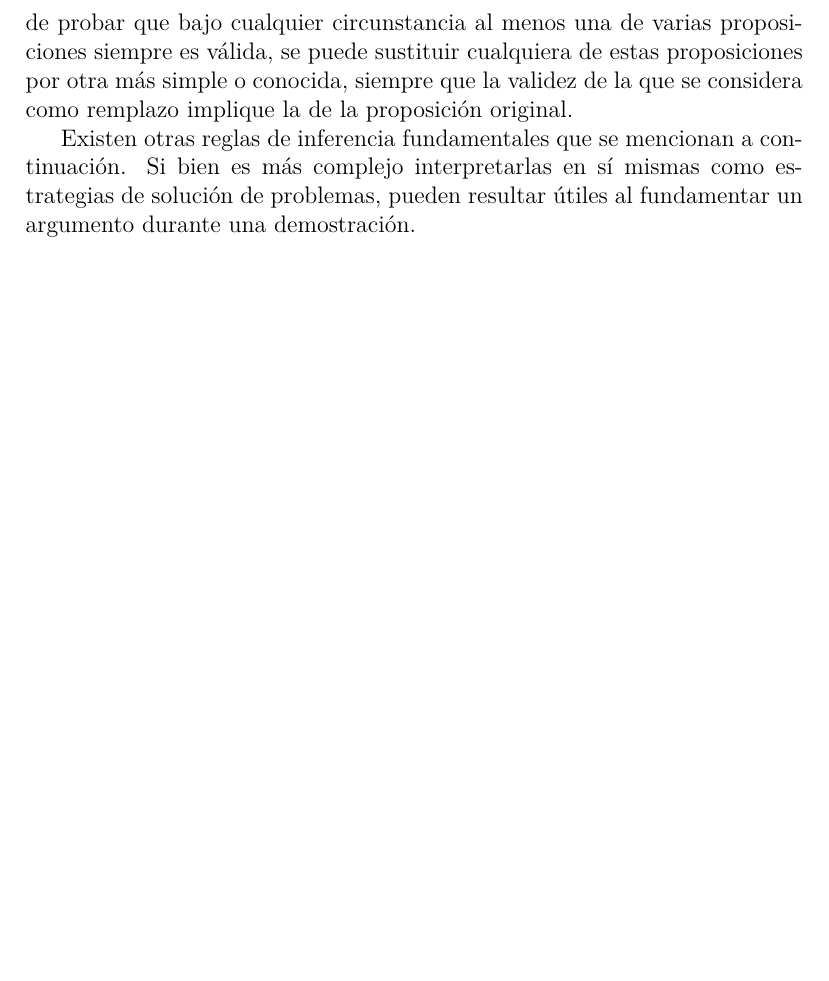
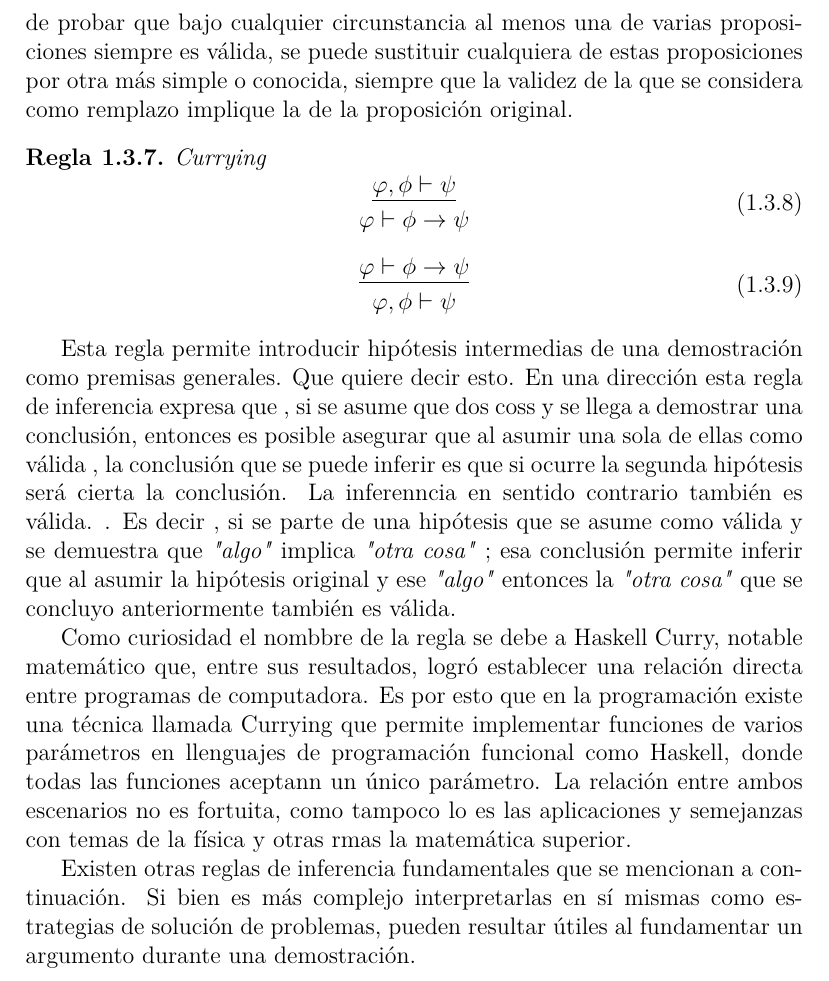
Before and after one commit to olemislc/math, a LaTeX document (docs/foundations.tex, which reads share/foundations/ruleinfer.currying.tex): part of page 10 of 15 before the commit and part of page 10 of 16 after it, cut so that both start at the same text, the shorter picture padded with empty space. Compiled offline with pdfLaTeX.

Commit message:
[docs] [share] – Currying as rule of inference

```diff
--- a/docs/foundations.tex
+++ b/docs/foundations.tex
@@ -177,6 +177,12 @@ También conocida como \textit{prueba por casos}, \textit{argumentación basada
 
 Esta regla es de uso menos frecuente, pero es interesante y útil en el sentido en que plantea, como estrategia de demostración, que en el problema de probar que bajo cualquier circunstancia al menos una de varias proposiciones siempre es válida, se puede sustituir cualquiera de estas proposiciones por otra más simple o conocida, siempre que la validez de la que se considera como remplazo implique la de la proposición original.
 
+\input{share/foundations/ruleinfer.currying.tex}
+
+Esta regla permite introducir hipótesis intermedias de una demostración como premisas generales. Que quiere decir esto. En una dirección esta regla de inferencia expresa que , si se asume que dos coss y se llega a demostrar una conclusión, entonces es posible asegurar que al asumir una sola de ellas como válida , la conclusión que se puede inferir es que si ocurre la segunda hipótesis será cierta la conclusión. La inferenncia en sentido contrario también es válida. . Es decir , si se parte de una hipótesis que se asume como válida y se demuestra que \textit{"algo"} implica \textit{"otra cosa"} ; esa conclusión permite inferir que al asumir la hipótesis original y ese \textit{"algo"} entonces la \textit{"otra cosa"} que se concluyo anteriormente también es válida.
+
+Como curiosidad el nombbre de la regla se debe a Haskell Curry, notable matemático que, entre sus resultados, logró establecer una relación directa entre programas de computadora. Es por esto que en la programación existe una técnica llamada Currying que permite implementar funciones de varios parámetros en llenguajes de programación funcional como Haskell, donde todas las funciones aceptann un único parámetro. La relación entre ambos escenarios no es fortuita, como tampoco lo es las aplicaciones y semejanzas con temas de la física y otras rmas la matemática superior.
+
 Existen otras reglas de inferencia fundamentales que se mencionan a continuación. Si bien es más complejo interpretarlas en sí mismas como estrategias de solución de problemas, pueden resultar útiles al fundamentar un argumento durante una demostración.
 
 \input{share/foundations/ruleinfer.add.tex}
--- /dev/null
+++ b/share/foundations/ruleinfer.currying.tex
@@ -0,0 +1,15 @@
+\begin{ruleinf} \label{relinf_cases} Currying
+	\begin{equation}
+	\begin{gathered}
+		\underline {\varphi, \phi  \vdash \psi } \\
+		\varphi \vdash \phi \to \psi
+	\end{gathered}
+	\end{equation}
+
+	\begin{equation}
+		\begin{gathered}
+			\underline {\varphi \vdash \phi \to \psi } \\
+			\varphi, \phi  \vdash \psi
+		\end{gathered}
+	\end{equation}
+\end{ruleinf}
```
